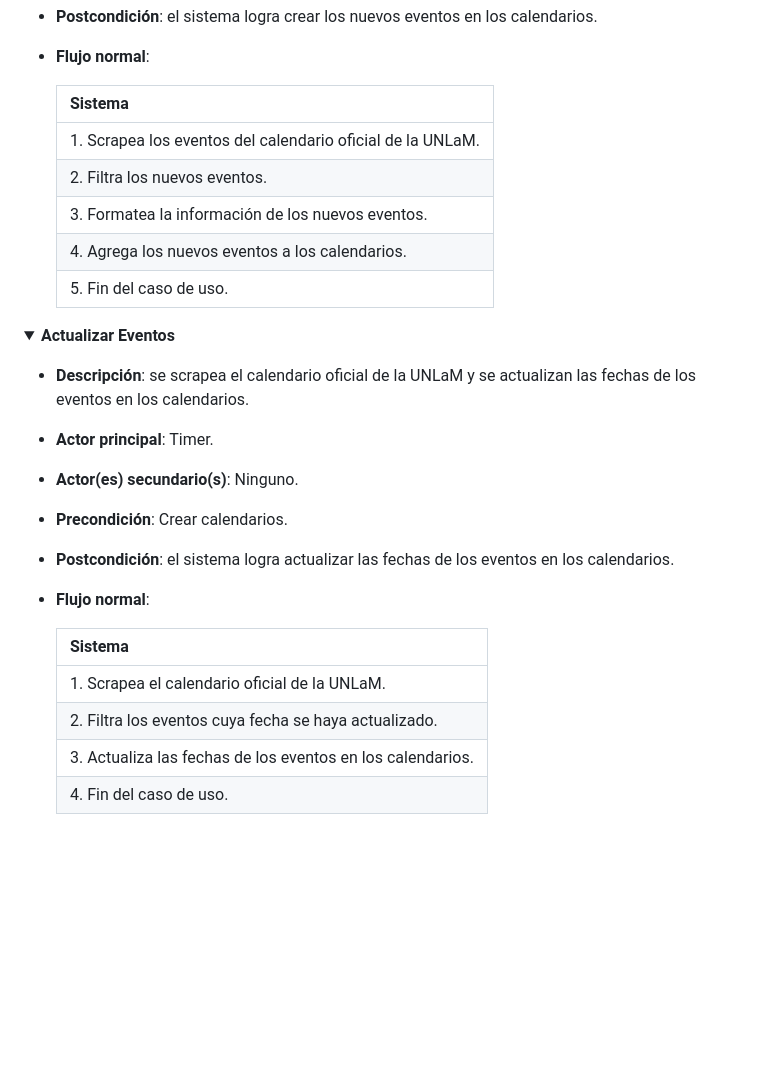
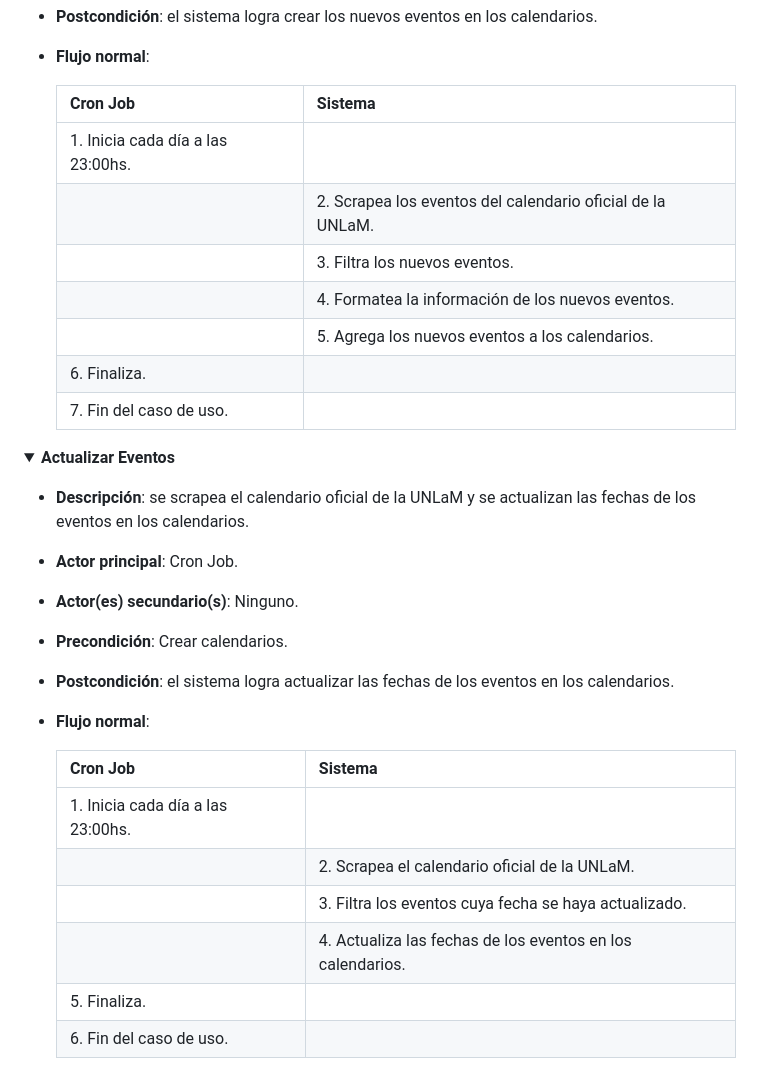
Before and after one commit to hozlucas28/UNLaM-Calendar, a Markdown page: .github/docs/README.md, the part around one of its changes. Rendered like a GitHub page; folded sections open; blank space fills up the shorter version.

Commit message:
docs: update use case specifications

```diff
--- a/.github/docs/README.md
+++ b/.github/docs/README.md
@@ -142,12 +156,14 @@ flowchart LR
 - **Flujo normal**:
 
-  | Sistema                                                    |
-  | ---------------------------------------------------------- |
-  | 1. Scrapea los eventos del calendario oficial de la UNLaM. |
-  | 2. Filtra los nuevos eventos.                              |
-  | 3. Formatea la información de los nuevos eventos.          |
-  | 4. Agrega los nuevos eventos a los calendarios.            |
-  | 5. Fin del caso de uso.                                    |
+  | Cron Job                          | Sistema                                                    |
+  | --------------------------------- | ---------------------------------------------------------- |
+  | 1. Inicia cada día a las 23:00hs. |                                                            |
+  |                                   | 2. Scrapea los eventos del calendario oficial de la UNLaM. |
+  |                                   | 3. Filtra los nuevos eventos.                              |
+  |                                   | 4. Formatea la información de los nuevos eventos.          |
+  |                                   | 5. Agrega los nuevos eventos a los calendarios.            |
+  | 6. Finaliza.                      |                                                            |
+  | 7. Fin del caso de uso.           |                                                            |
 
 </details>
 
@@ -157,17 +173,24 @@ flowchart LR
 </summary>
 
 - **Descripción**: se scrapea el calendario oficial de la UNLaM y se actualizan las fechas de los eventos en los calendarios.
-- **Actor principal**: Timer.
+
+- **Actor principal**: Cron Job.
+
 - **Actor(es) secundario(s)**: Ninguno.
+
 - **Precondición**: Crear calendarios.
+
 - **Postcondición**: el sistema logra actualizar las fechas de los eventos en los calendarios.
+
 - **Flujo normal**:
 
-  | Sistema                                                    |
-  | ---------------------------------------------------------- |
-  | 1. Scrapea el calendario oficial de la UNLaM.              |
-  | 2. Filtra los eventos cuya fecha se haya actualizado.      |
-  | 3. Actualiza las fechas de los eventos en los calendarios. |
-  | 4. Fin del caso de uso.                                    |
+  | Cron Job                          | Sistema                                                    |
+  | --------------------------------- | ---------------------------------------------------------- |
+  | 1. Inicia cada día a las 23:00hs. |                                                            |
+  |                                   | 2. Scrapea el calendario oficial de la UNLaM.              |
+  |                                   | 3. Filtra los eventos cuya fecha se haya actualizado.      |
+  |                                   | 4. Actualiza las fechas de los eventos en los calendarios. |
+  | 5. Finaliza.                      |                                                            |
+  | 6. Fin del caso de uso.           |                                                            |
 
 </details>
```
Also changed, not shown: other parts of .github/docs/README.md (+26 -12 lines).
